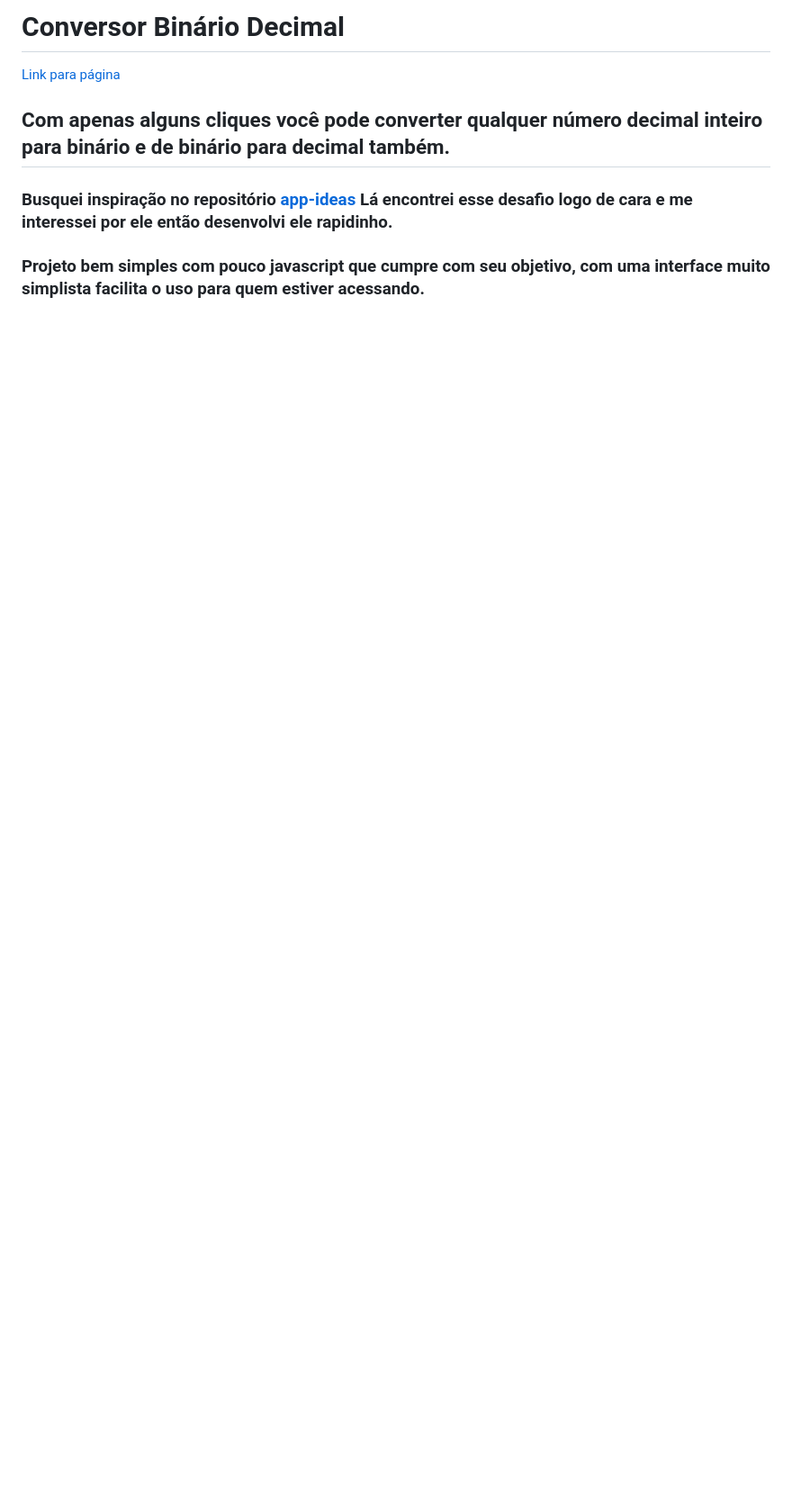
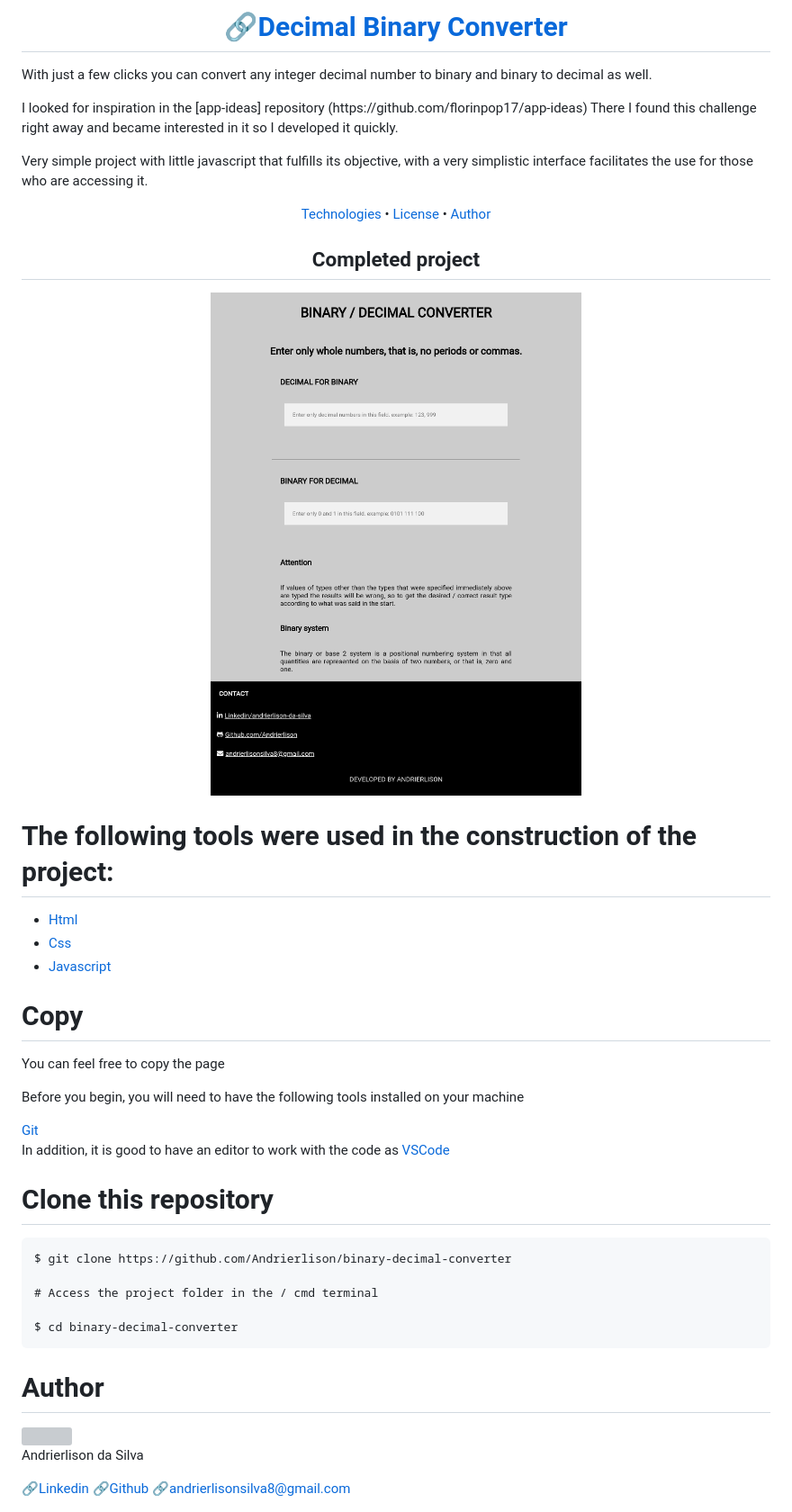
Before and after one commit to Andrierlison/binary-decimal-converter, a Markdown page: README.md, the part around the change. Shown: that part at 90% size. Drawn GitHub-style; pictures changed too: images/banner.png (added); blank space fills up the shorter version; grey boxes are pictures that could not be loaded.

Commit message:
add .editorconfing file, update readme and tranlate page

````diff
--- a/README.md
+++ b/README.md
@@ -1,9 +1,52 @@
-# Conversor Binário Decimal
+<h1 align="center">
+    <a href="https://andrierlison.github.io/binary-decimal-converter">🔗Decimal Binary Converter</a>
+</h1>
 
-[Link para página](https://andrierlison.github.io/conversor_binario_decimal/)
+<p>With just a few clicks you can convert any integer decimal number to binary and binary to decimal as well.</p>
+<p>I looked for inspiration in the [app-ideas] repository (https://github.com/florinpop17/app-ideas) There I found this challenge right away and became interested in it so I developed it quickly.</p>
+<p>Very simple project with little javascript that fulfills its objective, with a very simplistic interface facilitates the use for those who are accessing it.</p>
 
-## Com apenas alguns cliques você pode converter qualquer número decimal inteiro para binário e de binário para decimal também.
+<p align="center">
+    <a href="#technologies">Technologies</a> •
+    <a href="#license">License</a> •
+    <a href="#author">Author</a>
+</p>
 
-### Busquei inspiração no repositório [app-ideas](https://github.com/florinpop17/app-ideas) Lá encontrei esse desafio logo de cara e me interessei por ele então desenvolvi ele rapidinho.
+<h2 align="center">Completed project</h2>
 
-### Projeto bem simples com pouco javascript que cumpre com seu objetivo, com uma interface muito simplista facilita o uso para quem estiver acessando.
+<p align="center">
+    <img alt="Binary decimal converter banner" title="Binary decimal converter banner" src="images/banner.png" />
+</p>
+
+<h1 id="technologies">The following tools were used in the construction of the project:</h1>
+
+- [Html](https://developer.mozilla.org/pt-BR/docs/Web/HTML)
+- [Css](https://developer.mozilla.org/pt-BR/docs/Web/Css)
+- [Javascript](https://developer.mozilla.org/pt-BR/docs/Web/Javascript)
+
+<h1>Copy</h1>
+<p>You can feel free to copy the page</p>
+
+<p>Before you begin, you will need to have the following tools installed on your machine</p>
+<a href="https://git-scm.com">Git</a>
+<p>In addition, it is good to have an editor to work with the code as <a href="https://code.visualstudio.com/">VSCode</a></p>
+
+<h1>Clone this repository</h1>
+
+```
+$ git clone https://github.com/Andrierlison/binary-decimal-converter
+
+# Access the project folder in the / cmd terminal
+
+$ cd binary-decimal-converter
+```
+
+<h1 id="author">Author</h1>
+<img
+src="https://avatars1.githubusercontent.com/u/58059077?s=460&u=fe7710f54c3de191e906a30fd79877cecd312e9b&v=4"
+width="100px"
+/>
+<p>Andrierlison da Silva</p>
+<a href="https://www.linkedin.com/in/andrierlison-da-silva-916775190/">🔗Linkedin</a>
+<a href="https://github.com/Andrierlison">🔗Github</a>
+<a href="mailto:andrierlisonsilva8@gmail.com"><i class="fas fa-envelope"></i>🔗andrierlisonsilva8@gmail.com</a>
````
Also changed, not shown: 6 other files.
